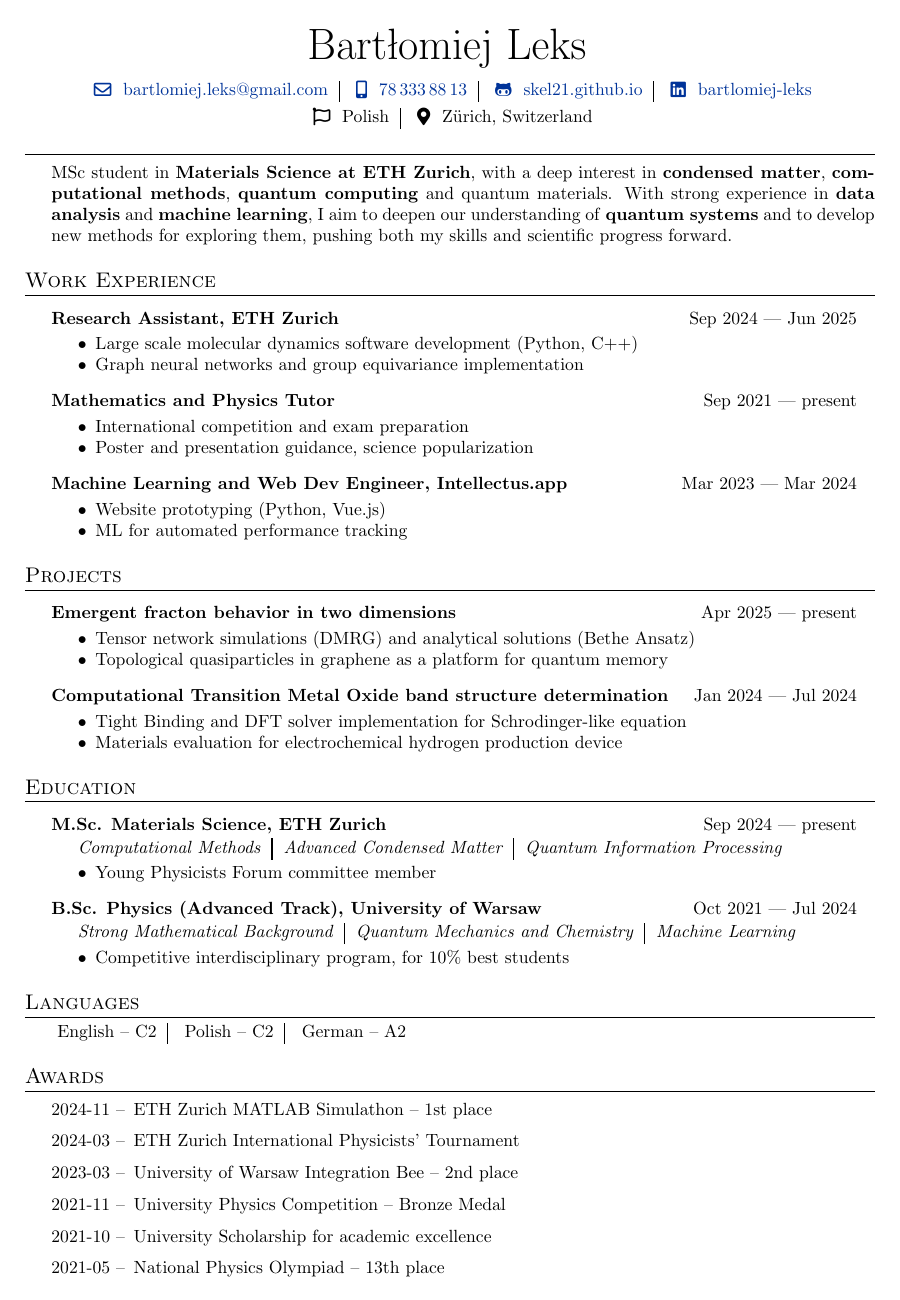
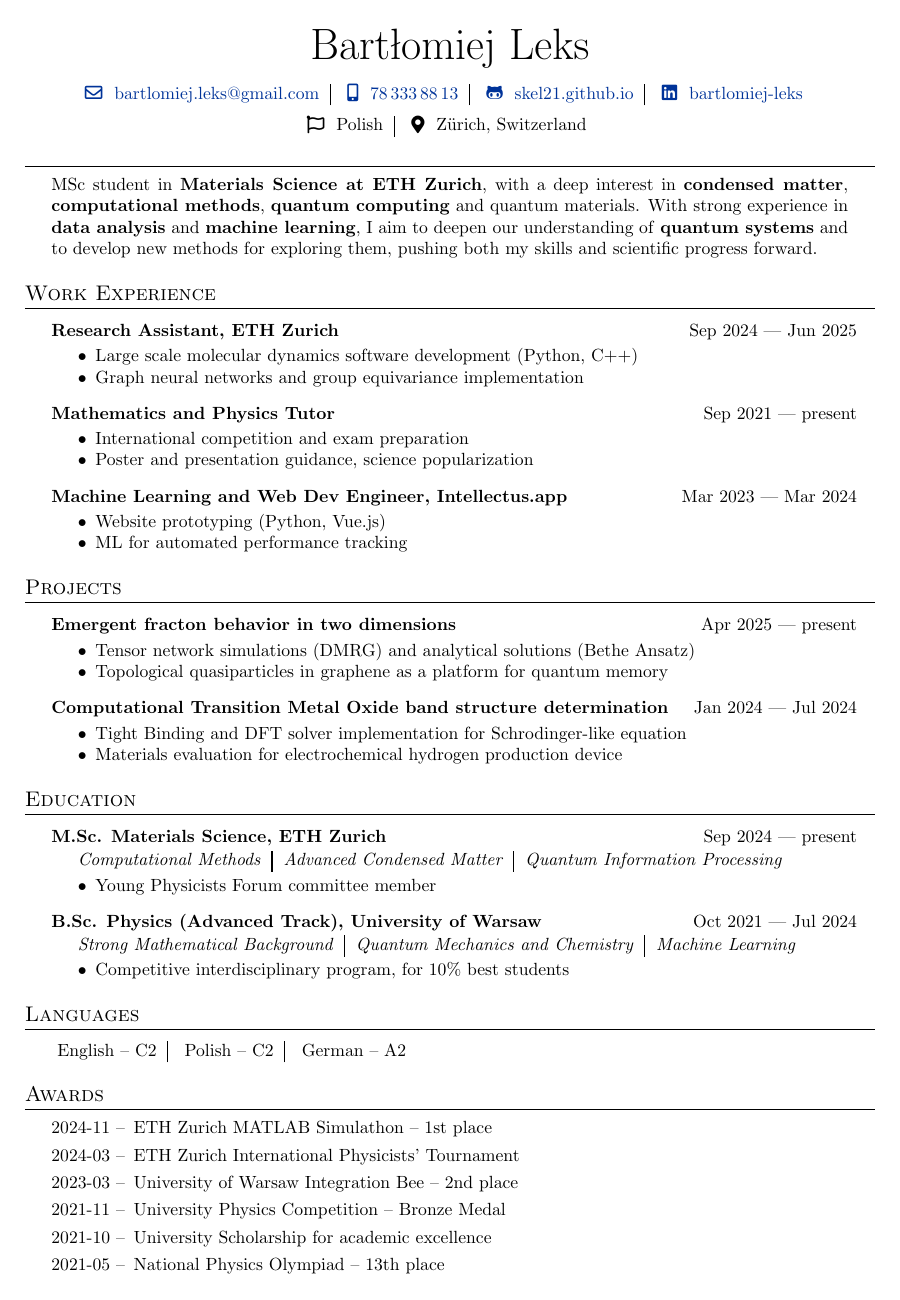
Before and after one commit to Skel21/CV, a LaTeX CV (cv.tex, which reads cv.cls): the whole page. Compiled offline with pdfLaTeX.

Commit message:
Cleaned list formatting

```diff
--- a/cv.cls
+++ b/cv.cls
@@ -58,29 +58,8 @@
 
 
 %%%%%%%%%%%%%%%%%%%%%%%%%%%%%%%%%%%%%%%%%%%%%%%%%%%%%%%%%%%%%%%%%%%%%%%%%%%%%%%%%%%%%%%%%%
-% Custom commands and environments
+% Clean contact details formatting
 %%%%%%%%%%%%%%%%%%%%%%%%%%%%%%%%%%%%%%%%%%%%%%%%%%%%%%%%%%%%%%%%%%%%%%%%%%%%%%%%%%%%%%%%%%
-
-\newcommand\vbar{\kern1pt\rule[-\dp\strutbox]{.6pt}{\baselineskip}\kern1pt}
-
-\newenvironment{cvheader}[1]{
-    \begin{center}
-        {\Huge{#1}}
-}{
-    \end{center}
-}
-
-\newenvironment{contactdetails}{
-    \begin{center}
-    \begin{enumerate*}[label={},itemjoin={\enspace\vbar\enspace}]
-}{
-    \end{enumerate*}
-    \end{center}
-    \vspace{-0.25em}
-}
-
-
-% Contact details
 \newcommand{\phone}[1]{\href{tel:#1}{\raisebox{-0.05\height}{\faIcon{mobile-alt}} \ #1}}
 \newcommand{\email}[1]{\href{mailto:#1}{\raisebox{-0.05\height}{\faIcon[regular]{envelope}} \ #1}}
 \newcommand{\address}[1]{\raisebox{-0.05\height}{\faIcon{map-marker-alt}} \ #1}
@@ -90,6 +69,31 @@
 \newcommand{\website}[2]{\href{#1}{\raisebox{-0.05\height}{\faIcon{globe}} \ #2}}
 \newcommand{\nationality}[1]{\raisebox{-0.05\height}{\faIcon[regular]{flag}} \ #1}
 
+%%%%%%%%%%%%%%%%%%%%%%%%%%%%%%%%%%%%%%%%%%%%%%%%%%%%%%%%%%%%%%%%%%%%%%%%%%%%%%%%%%%%%%%%%%
+% Headers and sections formatting
+%%%%%%%%%%%%%%%%%%%%%%%%%%%%%%%%%%%%%%%%%%%%%%%%%%%%%%%%%%%%%%%%%%%%%%%%%%%%%%%%%%%%%%%%%%
+\newcommand\vbar{\kern1pt\rule[-\dp\strutbox]{.6pt}{\baselineskip}\kern1pt}
+
+\newenvironment{cvheader}[1]{
+    \begin{center}
+        {\Huge{#1}}\\[8pt]
+}{
+    \end{center}
+}
+
+\newenvironment{horizontallist}{
+    \par
+    \begin{enumerate*}[label={},itemjoin={\enspace\vbar\enspace}]
+}{
+    \end{enumerate*}
+}
+
+\newenvironment{verticallist}{
+    \par
+    \begin{enumerate}[label={},itemsep=0.35em,parsep=0pt,topsep=0.2em,leftmargin=*,align=left]
+}{
+    \end{enumerate}
+}
 
 % Document's section formatting
 \titleformat{\section}
@@ -145,17 +153,3 @@
 }{
     \end{addmargin}
 }
-
-% Some not-yet-generalized environments
-\newenvironment{languages}{
-    \vspace{-0.35em}
-    \begin{enumerate*}[label={},itemjoin={\enspace\vbar\enspace}]
-}{
-    \end{enumerate*}
-}
-
-\newenvironment{awards}{
-    \begin{enumerate}[leftmargin=*,align=left]
-}{
-    \end{enumerate}
-}
--- a/cv.tex
+++ b/cv.tex
@@ -4,21 +4,23 @@
 \begin{document}
 
 \begin{cvheader}{Bartłomiej Leks}
-    \begin{contactdetails}
+    \begin{horizontallist}
         \item \email{bartlomiej.leks@gmail.com}
         \item \phone{78\,333\,88\,13}
         \item \githubpages{skel21}
         \item \linkedin{bartlomiej-leks}
-    \end{contactdetails}
-    \begin{contactdetails}
+    \end{horizontallist}
+    \begin{horizontallist}
         \item \nationality{Polish}
         \item \address{Zürich, Switzerland}
-    \end{contactdetails}
+    \end{horizontallist}
 \end{cvheader}
 
 \vspace{-1em}
 \begin{cvsection}{}
+    \begin{addmargin}[0pt]{\contentindent}
 MSc student in \emph{Materials Science at ETH Zurich}, with a deep interest in \emph{condensed matter}, \emph{computational methods}, \emph{quantum computing} and quantum materials. With strong experience in \emph{data analysis} and \emph{machine learning}, I aim to deepen our understanding of \emph{quantum systems} and to develop new methods for exploring them, pushing both my skills and scientific progress forward.
+    \end{addmargin}
 \end{cvsection}
 
 
@@ -72,28 +74,28 @@ MSc student in \emph{Materials Science at ETH Zurich}, with a deep interest in \
     \end{descrlist}
 \end{cvsection}
 
-%\sectiondivider
+%\sectiondivide
 
 \begin{cvsection}{Languages}
-    \begin{languages}
+    \begin{horizontallist}
         \item English -- C2
         \item Polish -- C2
         \item German -- A2
-    \end{languages}
+    \end{horizontallist}
 \end{cvsection}
 \begin{cvsection}{Awards}
-    \begin{awards}
+    \begin{verticallist}
         \item[2024-11 --] ETH Zurich MATLAB Simulathon -- 1st place
         \item[2024-03 --] ETH Zurich International Physicists’ Tournament
         \item[2023-03 --] University of Warsaw Integration Bee -- 2nd place
         \item[2021-11 --] University Physics Competition -- Bronze Medal
         \item[2021-10 --] University Scholarship for academic excellence
         \item[2021-05 --] National Physics Olympiad -- 13th place
-    \end{awards}
+    \end{verticallist}
 \end{cvsection}
 
 \end{document}
 
-% TODO: Horizontal and vertical condensed lists
 % TODO: Two column layout
-% TODO: Links to projects
+% TODO: Different versions for different companies
+% TODO: Separate template
```
Also changed, not shown: cv.cls (4 more changed lines).
